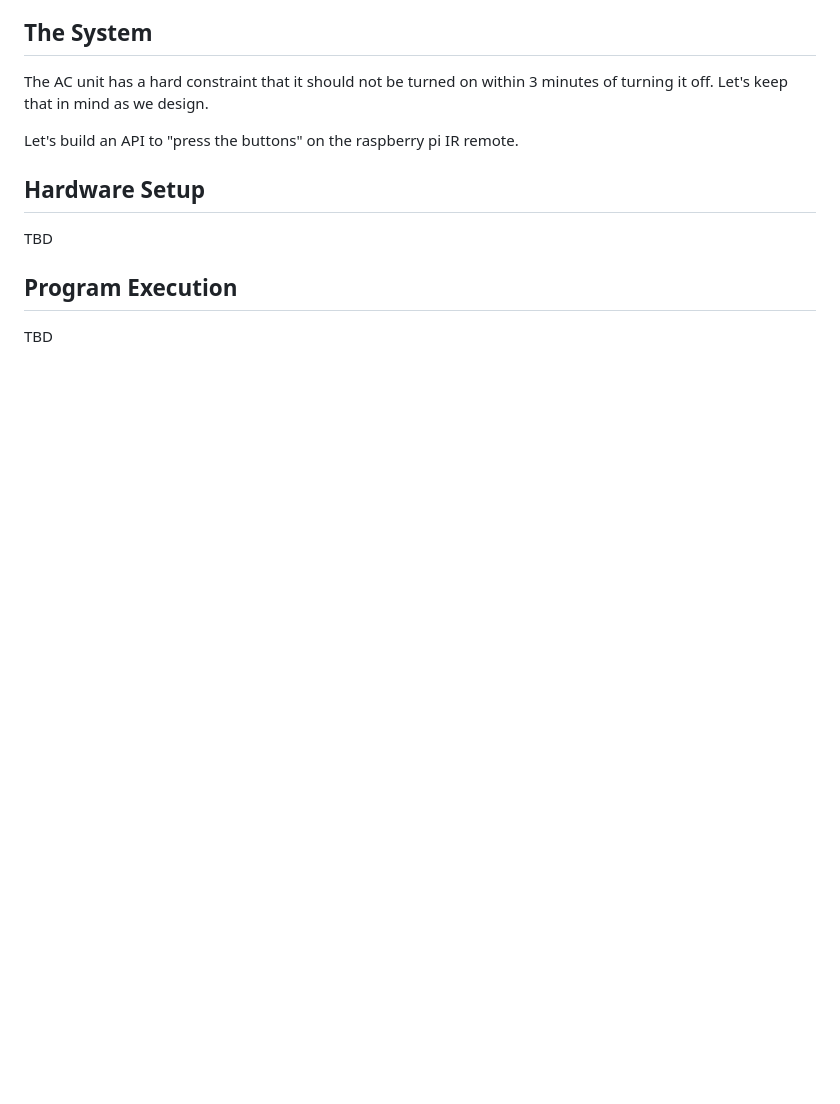
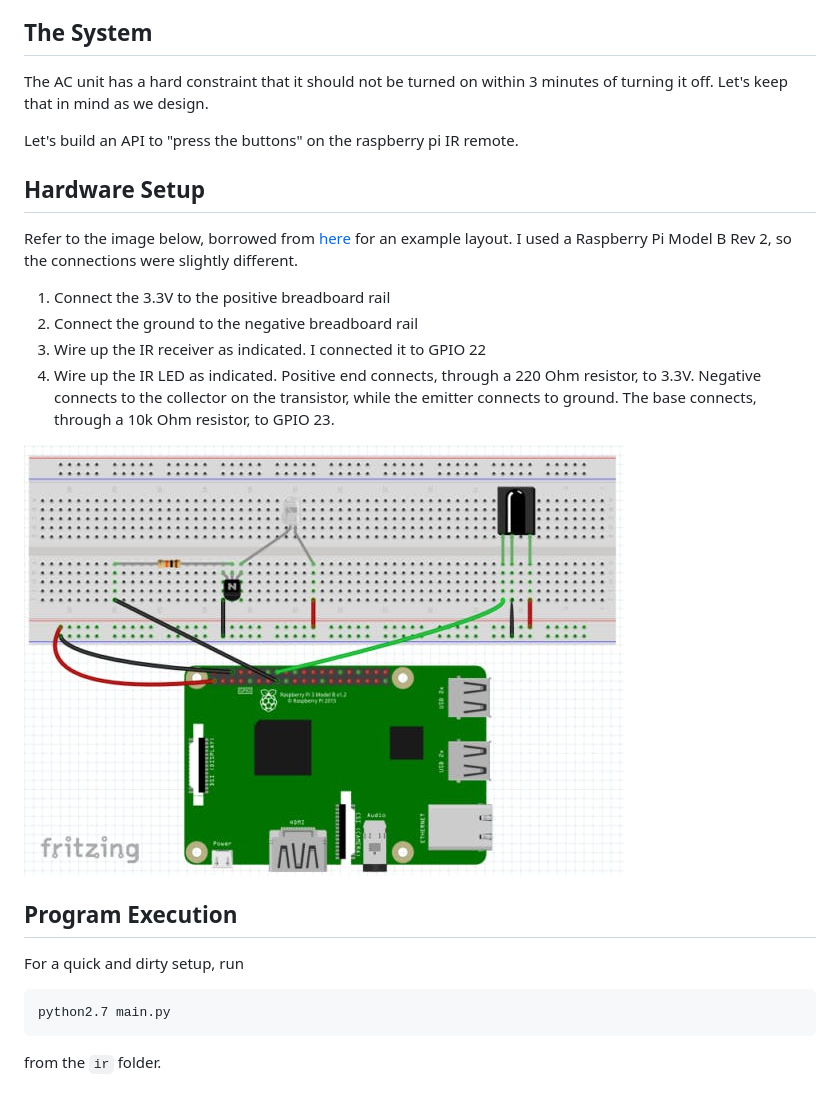
Before and after one commit to sd5969/rpi-ac-controller, a Markdown page: ir/README.md, the part around the change. Rendered like a GitHub page; pictures changed too: ir/wiring.jpeg (added); blank space fills up the shorter version.

Commit message:
[ir] update readme

````diff
--- a/ir/README.md
+++ b/ir/README.md
@@ -26,8 +26,26 @@ Let's build an API to "press the buttons" on the raspberry pi IR remote.
 
 ## Hardware Setup
 
-TBD
+Refer to the image below, borrowed from [here](https://www.hackster.io/austin-stanton/creating-a-raspberry-pi-universal-remote-with-lirc-2fd581)
+for an example layout. I used a Raspberry Pi Model B Rev 2, so the connections were
+slightly different.
+
+1. Connect the 3.3V to the positive breadboard rail
+2. Connect the ground to the negative breadboard rail
+3. Wire up the IR receiver as indicated. I connected it to GPIO 22
+4. Wire up the IR LED as indicated. Positive end connects, through a 220 Ohm resistor,
+to 3.3V. Negative connects to the collector on the transistor,
+while the emitter connects to ground. The base connects, through a 10k Ohm
+resistor, to GPIO 23.
+
+![wiring](./wiring.jpeg)
 
 ## Program Execution
 
-TBD
+For a quick and dirty setup, run
+
+```bash
+python2.7 main.py
+```
+
+from the `ir` folder.
````
